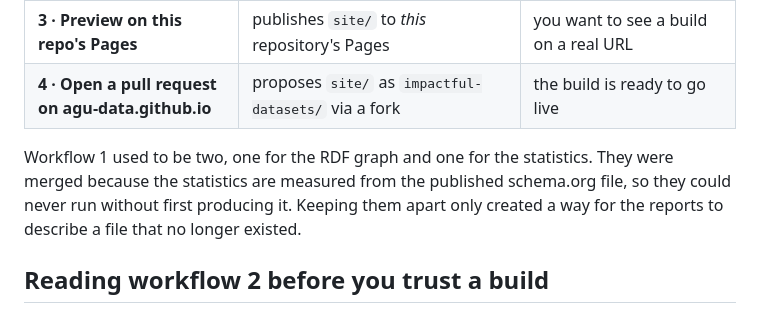
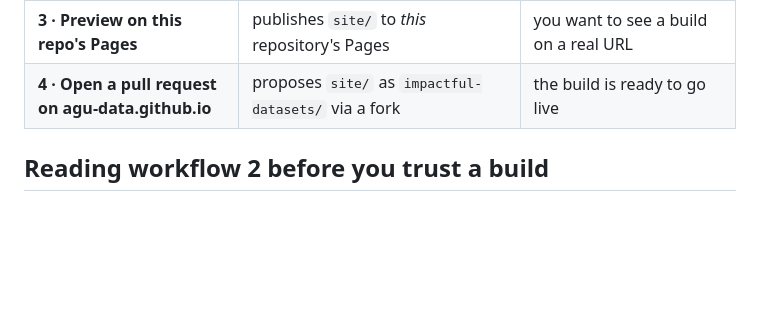
Before and after one commit to harborlighttech/agu-impactful-datasets, a Markdown page: .github/workflows/README.md, the part around the change. Rendered like a GitHub page; blank space fills up the shorter version.

Commit message:
remove unnecessary paragraph

```diff
--- a/.github/workflows/README.md
+++ b/.github/workflows/README.md
@@ -8,12 +8,6 @@ Run them from the **Actions** tab → pick the workflow → **Run workflow**.
 | **2 · Explain how the data was read** | writes and prints a plain-language account of how the spreadsheet was interpreted | before trusting a build, or before showing it to anyone |
 | **3 · Preview on this repo's Pages** | publishes `site/` to *this* repository's Pages | you want to see a build on a real URL |
 | **4 · Open a pull request on agu-data.github.io** | proposes `site/` as `impactful-datasets/` via a fork | the build is ready to go live |
-
-Workflow 1 used to be two, one for the RDF graph and one for the statistics.
-They were merged because the statistics are measured from the published
-schema.org file, so they could never run without first producing it. Keeping them
-apart only created a way for the reports to describe a file that no longer
-existed.
 
 ## Reading workflow 2 before you trust a build
 
```
